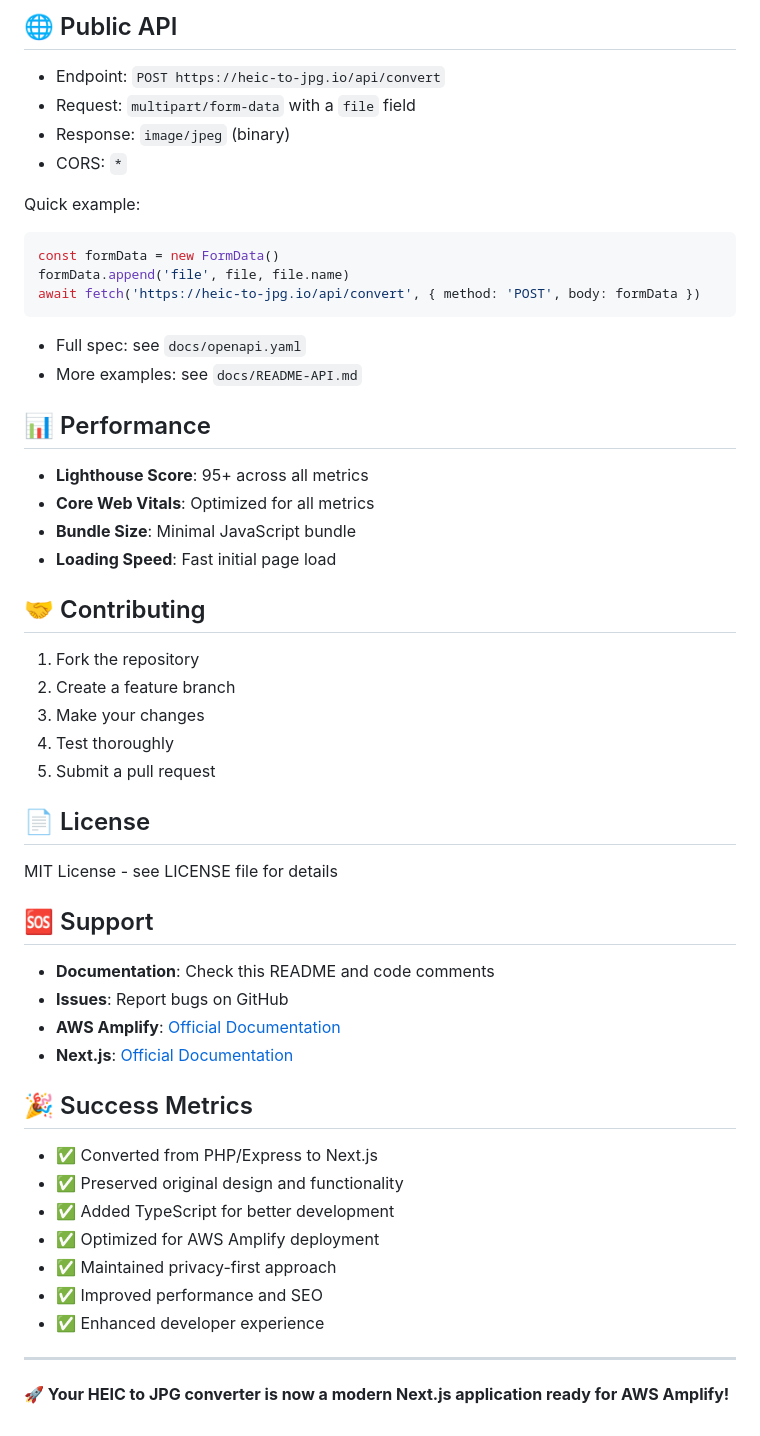
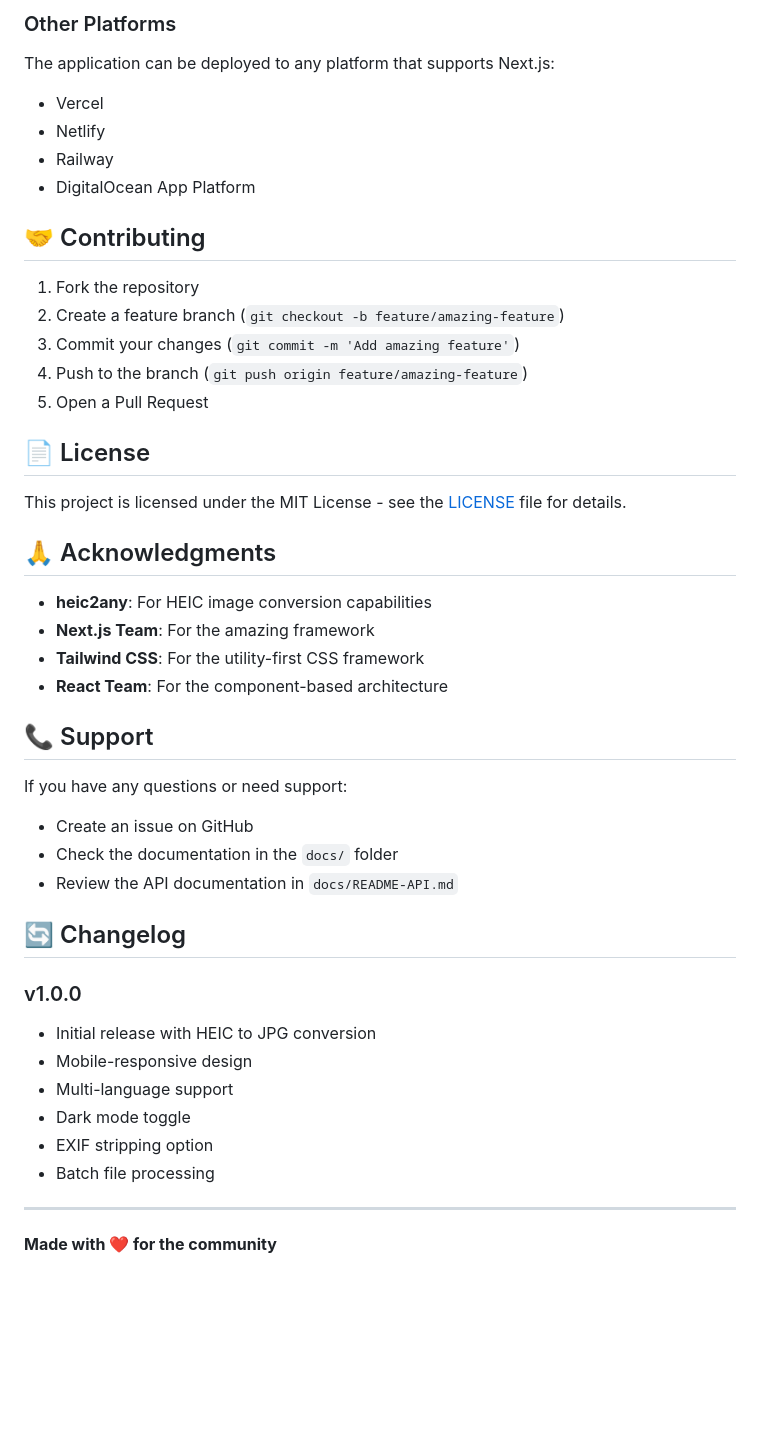
Before and after one commit to Aamirf730/heic-jpg-converter, a Markdown page: README.md, the part around the change printed below. GitHub-like rendering; blank space fills up the shorter version.

````diff
--- a/README.md
+++ b/README.md
@@ -205,56 +144,46 @@ npm run lint
-## 🌐 Public API
-
-- Endpoint: `POST https://heic-to-jpg.io/api/convert`
-- Request: `multipart/form-data` with a `file` field
-- Response: `image/jpeg` (binary)
-- CORS: `*`
-
-Quick example:
-```js
-const formData = new FormData()
-formData.append('file', file, file.name)
-await fetch('https://heic-to-jpg.io/api/convert', { method: 'POST', body: formData })
-```
-
-- Full spec: see `docs/openapi.yaml`
-- More examples: see `docs/README-API.md`
-
-## 📊 Performance
-
-- **Lighthouse Score**: 95+ across all metrics
-- **Core Web Vitals**: Optimized for all metrics
-- **Bundle Size**: Minimal JavaScript bundle
-- **Loading Speed**: Fast initial page load
+### Other Platforms
+The application can be deployed to any platform that supports Next.js:
+- Vercel
+- Netlify
+- Railway
+- DigitalOcean App Platform
 
 ## 🤝 Contributing
 
 1. Fork the repository
-2. Create a feature branch
-3. Make your changes
-4. Test thoroughly
-5. Submit a pull request
+2. Create a feature branch (`git checkout -b feature/amazing-feature`)
+3. Commit your changes (`git commit -m 'Add amazing feature'`)
+4. Push to the branch (`git push origin feature/amazing-feature`)
+5. Open a Pull Request
 
 ## 📄 License
 
-MIT License - see LICENSE file for details
+This project is licensed under the MIT License - see the [LICENSE](LICENSE) file for details.
 
-## 🆘 Support
+## 🙏 Acknowledgments
 
-- **Documentation**: Check this README and code comments
-- **Issues**: Report bugs on GitHub
-- **AWS Amplify**: [Official Documentation](https://docs.aws.amazon.com/amplify/)
-- **Next.js**: [Official Documentation](https://nextjs.org/docs)
+- **heic2any**: For HEIC image conversion capabilities
+- **Next.js Team**: For the amazing framework
+- **Tailwind CSS**: For the utility-first CSS framework
+- **React Team**: For the component-based architecture
 
-## 🎉 Success Metrics
+## 📞 Support
 
-- ✅ Converted from PHP/Express to Next.js
-- ✅ Preserved original design and functionality
-- ✅ Added TypeScript for better development
-- ✅ Optimized for AWS Amplify deployment
-- ✅ Maintained privacy-first approach
-- ✅ Improved performance and SEO
-- ✅ Enhanced developer experience
+If you have any questions or need support:
+- Create an issue on GitHub
+- Check the documentation in the `docs/` folder
+- Review the API documentation in `docs/README-API.md`
+
+## 🔄 Changelog
+
+### v1.0.0
+- Initial release with HEIC to JPG conversion
+- Mobile-responsive design
+- Multi-language support
+- Dark mode toggle
+- EXIF stripping option
+- Batch file processing
 
 ---
 
-**🚀 Your HEIC to JPG converter is now a modern Next.js application ready for AWS Amplify!**
+**Made with ❤️ for the community**
````
Also changed, not shown: other parts of README.md (+92 -153 lines).
